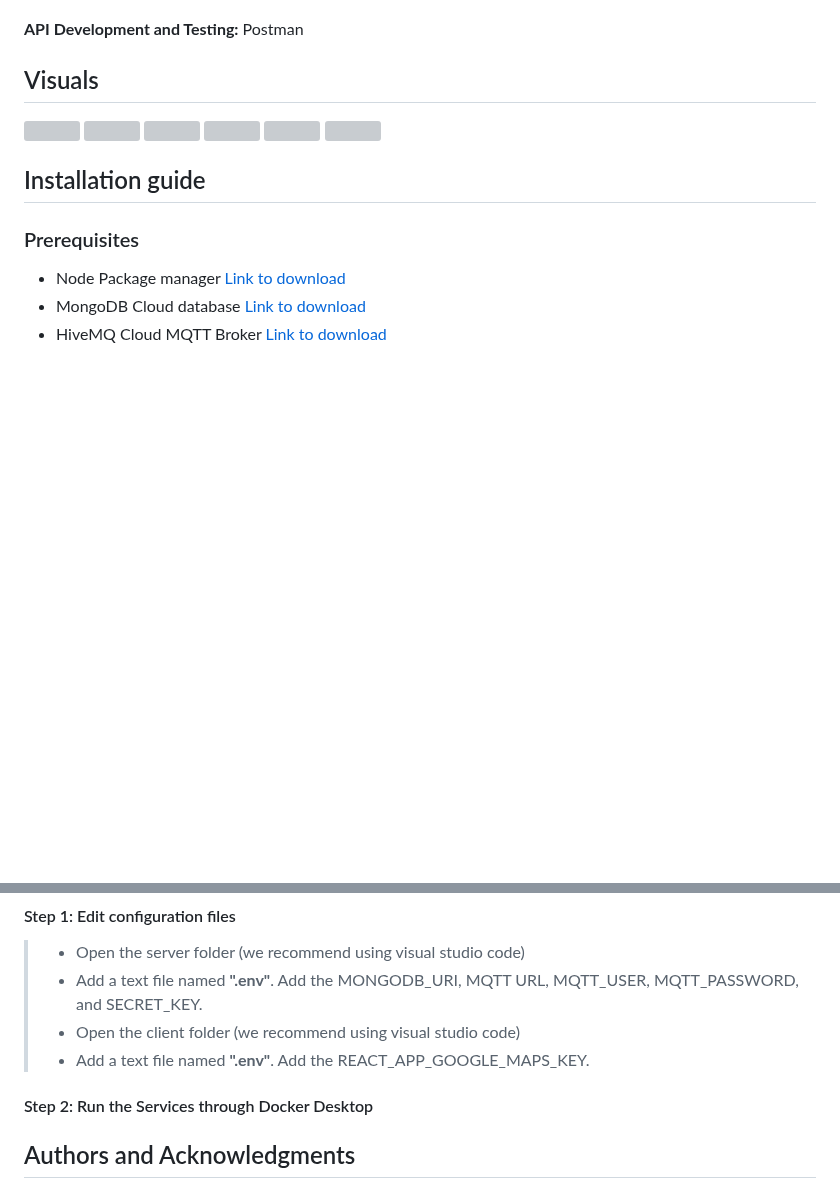
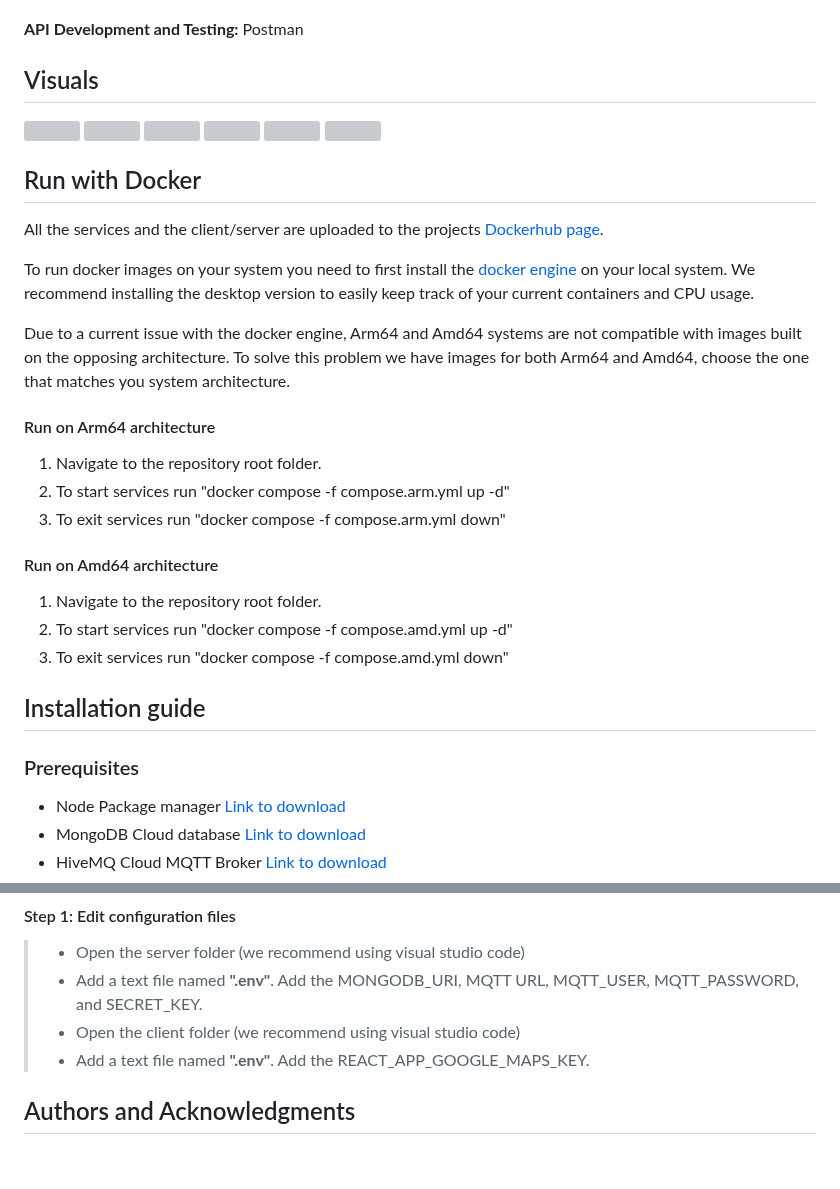
Before and after one commit to KalleErikssoon/Flossboss-client-server, a Markdown page: README.md, 2 parts joined by grey strips. Rendered like a GitHub page; blank space fills up the shorter version; grey boxes are pictures that could not be loaded.

```diff
--- a/README.md
+++ b/README.md
@@ -40,7 +40,26 @@ Additionally, the server employs MQTT and Server-Sent Events (SSE) to update the
 <img src="https://i.imgur.com/T042Eqq.png"/>
 <img src="https://i.imgur.com/y1HmZ0e.png"/>
 
+## Run with Docker
+
+All the services and the client/server are uploaded to the projects [Dockerhub page](https://hub.docker.com/u/flossboss).
+
+To run docker images on your system you need to first install the [docker engine](https://www.docker.com/) on your local system. We recommend installing the desktop version to easily keep track of your current containers and CPU usage.
+
+Due to a current issue with the docker engine, Arm64 and Amd64 systems are not compatible with images built on the opposing architecture. To solve this problem we have images for both Arm64 and Amd64, choose the one that matches you system architecture.
+
+#### Run on Arm64 architecture
+1. Navigate to the repository root folder.
+2. To start services run "docker compose -f compose.arm.yml up -d"
+3. To exit services run "docker compose -f compose.arm.yml down"
+
+#### Run on Amd64 architecture
+1. Navigate to the repository root folder.
+2. To start services run "docker compose -f compose.amd.yml up -d"
+3. To exit services run "docker compose -f compose.amd.yml down"
+
 ## Installation guide
+
 ### Prerequisites
 * Node Package manager [Link to download](https://docs.npmjs.com/downloading-and-installing-node-js-and-npm)
 * MongoDB Cloud database [Link to download](https://account.mongodb.com/account/login?signedOut=true)
@@ -54,10 +73,6 @@ Additionally, the server employs MQTT and Server-Sent Events (SSE) to update the
 > * Open the client folder (we recommend using visual studio code)
 > * Add a text file named **".env"**. Add the REACT_APP_GOOGLE_MAPS_KEY.
 
-#### Step 2:  Run the Services through Docker Desktop
-
-
-
 
 ## Authors and Acknowledgments
 - Isaac Lindegren Ternbom
```
